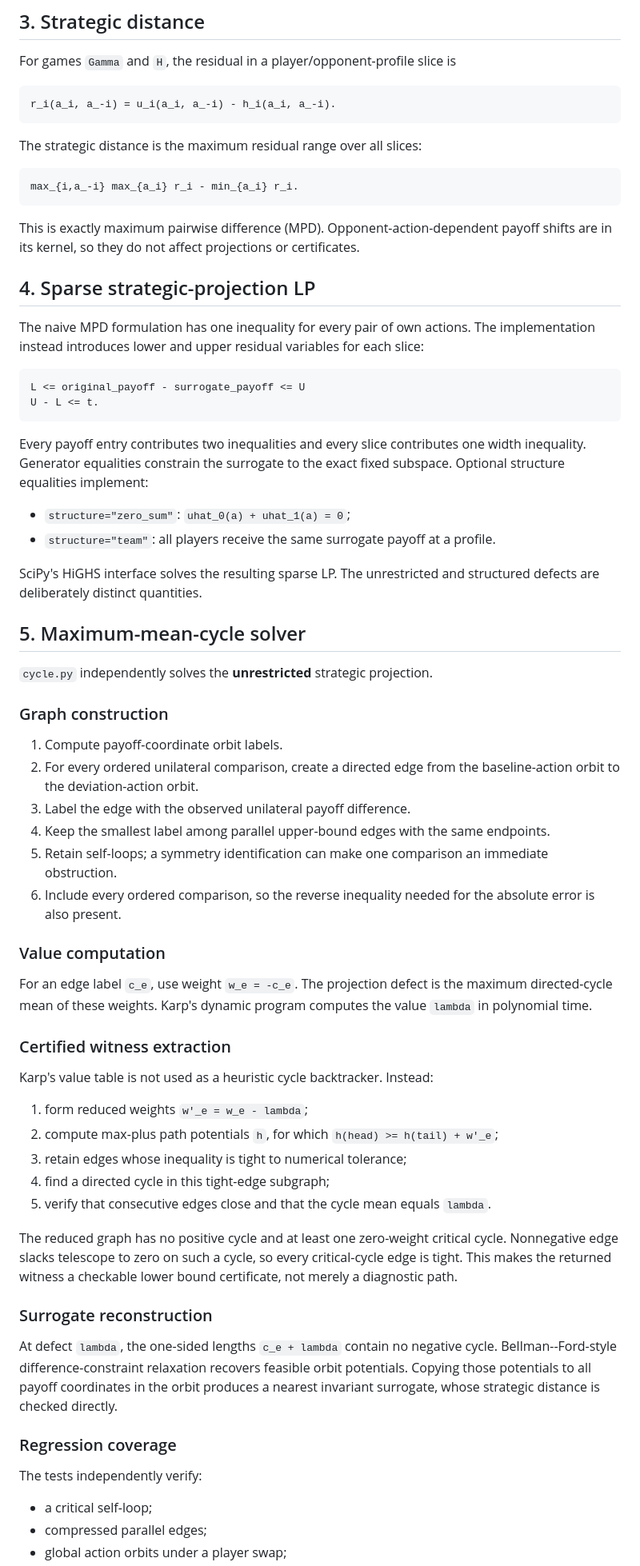
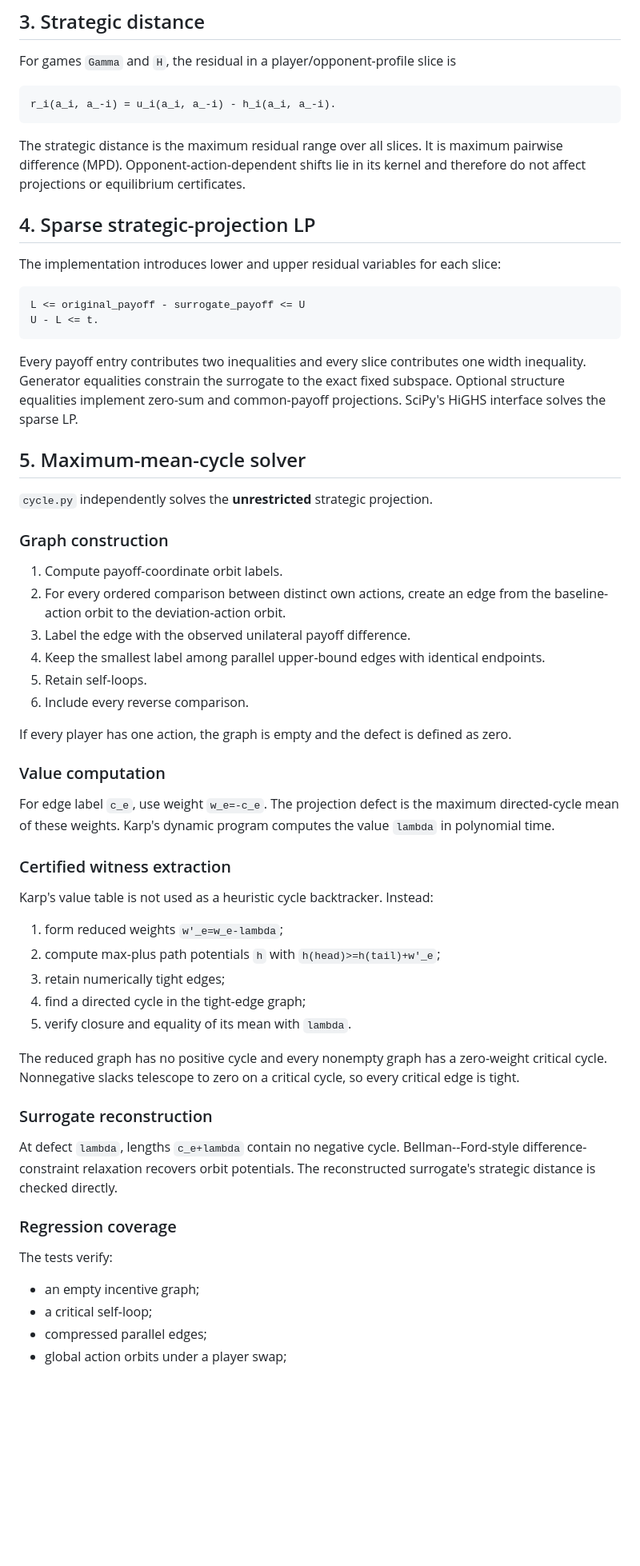
Before and after one commit to jingxuxie/game-almost-symmetric, a Markdown page: notes/proof_notes_algorithms.md, the part around one of its changes. Shown at 80% size. Rendered like a GitHub page; blank space fills up the shorter version.

Commit message:
Align algorithm notes with zero-sum sharpness

````diff
--- a/notes/proof_notes_algorithms.md
+++ b/notes/proof_notes_algorithms.md
@@ -54,20 +45,13 @@ For games `Gamma` and `H`, the residual in a player/opponent-profile slice is
 r_i(a_i, a_-i) = u_i(a_i, a_-i) - h_i(a_i, a_-i).
 ```
 
-The strategic distance is the maximum residual range over all slices:
-
-```text
-max_{i,a_-i} max_{a_i} r_i - min_{a_i} r_i.
-```
-
-This is exactly maximum pairwise difference (MPD). Opponent-action-dependent
-payoff shifts are in its kernel, so they do not affect projections or
-certificates.
+The strategic distance is the maximum residual range over all slices. It is
+maximum pairwise difference (MPD). Opponent-action-dependent shifts lie in its
+kernel and therefore do not affect projections or equilibrium certificates.
 
 ## 4. Sparse strategic-projection LP
 
-The naive MPD formulation has one inequality for every pair of own actions. The
-implementation instead introduces lower and upper residual variables for each
+The implementation introduces lower and upper residual variables for each
 slice:
 
 ```text
@@ -77,14 +61,8 @@ U - L <= t.
 
 Every payoff entry contributes two inequalities and every slice contributes one
 width inequality. Generator equalities constrain the surrogate to the exact
-fixed subspace. Optional structure equalities implement:
-
-- `structure="zero_sum"`: `uhat_0(a) + uhat_1(a) = 0`;
-- `structure="team"`: all players receive the same surrogate payoff at a
-  profile.
-
-SciPy's HiGHS interface solves the resulting sparse LP. The unrestricted and
-structured defects are deliberately distinct quantities.
+fixed subspace. Optional structure equalities implement zero-sum and
+common-payoff projections. SciPy's HiGHS interface solves the sparse LP.
 
 ## 5. Maximum-mean-cycle solver
 
@@ -93,19 +71,20 @@ structured defects are deliberately distinct quantities.
 ### Graph construction
 
 1. Compute payoff-coordinate orbit labels.
-2. For every ordered unilateral comparison, create a directed edge from the
-   baseline-action orbit to the deviation-action orbit.
+2. For every ordered comparison between distinct own actions, create an edge
+   from the baseline-action orbit to the deviation-action orbit.
 3. Label the edge with the observed unilateral payoff difference.
-4. Keep the smallest label among parallel upper-bound edges with the same
+4. Keep the smallest label among parallel upper-bound edges with identical
    endpoints.
-5. Retain self-loops; a symmetry identification can make one comparison an
-   immediate obstruction.
-6. Include every ordered comparison, so the reverse inequality needed for the
-   absolute error is also present.
+5. Retain self-loops.
+6. Include every reverse comparison.
+
+If every player has one action, the graph is empty and the defect is defined as
+zero.
 
 ### Value computation
 
-For an edge label `c_e`, use weight `w_e = -c_e`. The projection defect is the
+For edge label `c_e`, use weight `w_e=-c_e`. The projection defect is the
 maximum directed-cycle mean of these weights. Karp's dynamic program computes
 the value `lambda` in polynomial time.
 
@@ -113,31 +92,28 @@ the value `lambda` in polynomial time.
 
 Karp's value table is not used as a heuristic cycle backtracker. Instead:
 
-1. form reduced weights `w'_e = w_e - lambda`;
-2. compute max-plus path potentials `h`, for which
-   `h(head) >= h(tail) + w'_e`;
-3. retain edges whose inequality is tight to numerical tolerance;
-4. find a directed cycle in this tight-edge subgraph;
-5. verify that consecutive edges close and that the cycle mean equals
-   `lambda`.
+1. form reduced weights `w'_e=w_e-lambda`;
+2. compute max-plus path potentials `h` with
+   `h(head)>=h(tail)+w'_e`;
+3. retain numerically tight edges;
+4. find a directed cycle in the tight-edge graph;
+5. verify closure and equality of its mean with `lambda`.
 
-The reduced graph has no positive cycle and at least one zero-weight critical
-cycle. Nonnegative edge slacks telescope to zero on such a cycle, so every
-critical-cycle edge is tight. This makes the returned witness a checkable lower
-bound certificate, not merely a diagnostic path.
+The reduced graph has no positive cycle and every nonempty graph has a
+zero-weight critical cycle. Nonnegative slacks telescope to zero on a critical
+cycle, so every critical edge is tight.
 
 ### Surrogate reconstruction
 
-At defect `lambda`, the one-sided lengths `c_e + lambda` contain no negative
-cycle. Bellman--Ford-style difference-constraint relaxation recovers feasible
-orbit potentials. Copying those potentials to all payoff coordinates in the
-orbit produces a nearest invariant surrogate, whose strategic distance is
-checked directly.
+At defect `lambda`, lengths `c_e+lambda` contain no negative cycle.
+Bellman--Ford-style difference-constraint relaxation recovers orbit potentials.
+The reconstructed surrogate's strategic distance is checked directly.
 
 ### Regression coverage
 
-The tests independently verify:
+The tests verify:
 
+- an empty incentive graph;
 - a critical self-loop;
 - compressed parallel edges;
 - global action orbits under a player swap;
````
Also changed, not shown: other parts of notes/proof_notes_algorithms.md (+52 -66 lines).
